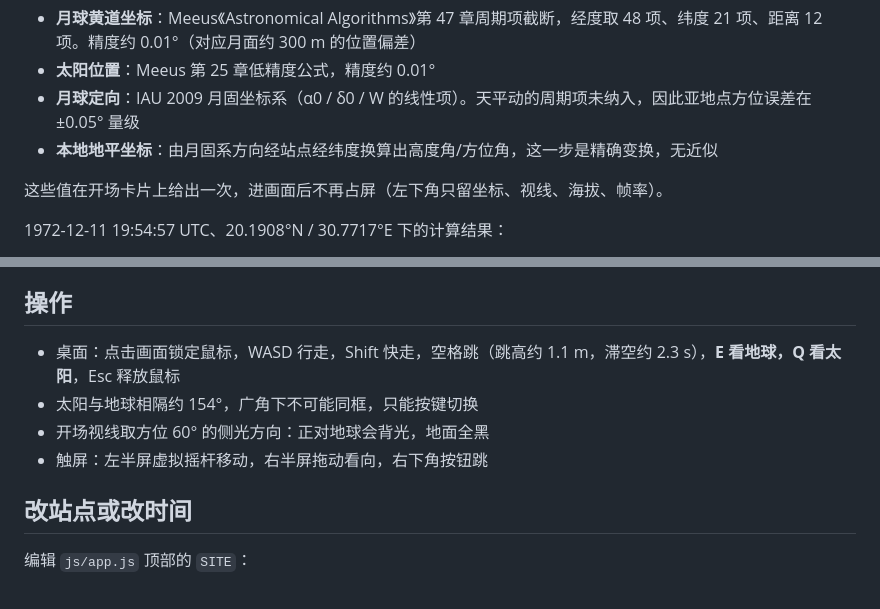
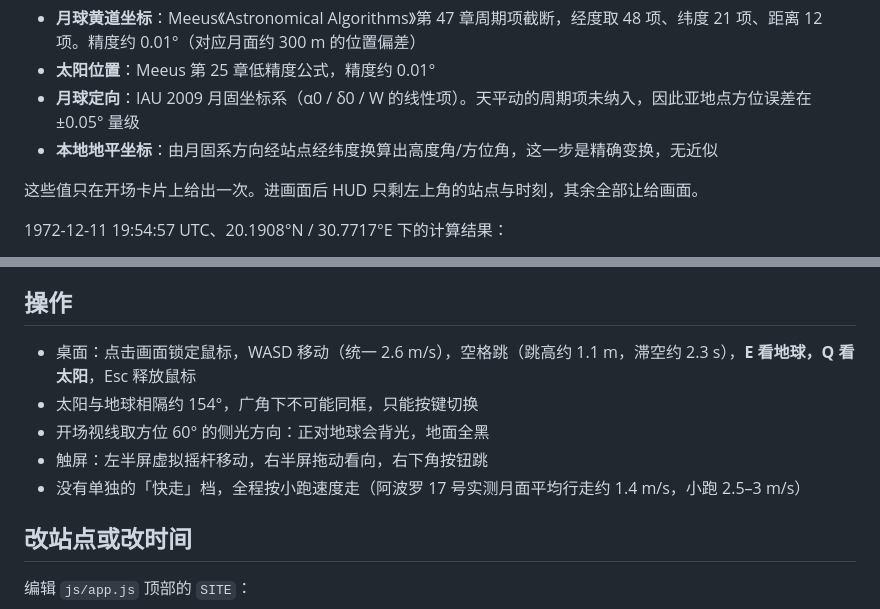
Before and after one commit to szx-and-szy/szx-and-szy.github.io, a Markdown page: moon/README.md, 2 parts joined by grey strips. Rendered like a GitHub page.

Commit message:
同步操作说明：统一速度、HUD 精简

```diff
--- a/moon/README.md
+++ b/moon/README.md
@@ -15,7 +15,7 @@
 - **月球定向**：IAU 2009 月固坐标系（α0 / δ0 / W 的线性项）。天平动的周期项未纳入，因此亚地点方位误差在 ±0.05° 量级
 - **本地地平坐标**：由月固系方向经站点经纬度换算出高度角/方位角，这一步是精确变换，无近似
 
-这些值在开场卡片上给出一次，进画面后不再占屏（左下角只留坐标、视线、海拔、帧率）。
+这些值只在开场卡片上给出一次。进画面后 HUD 只剩左上角的站点与时刻，其余全部让给画面。
 
 1972-12-11 19:54:57 UTC、20.1908°N / 30.7717°E 下的计算结果：
 
@@ -47,10 +47,11 @@
 
 ## 操作
 
-- 桌面：点击画面锁定鼠标，WASD 行走，Shift 快走，空格跳（跳高约 1.1 m，滞空约 2.3 s），**E 看地球，Q 看太阳**，Esc 释放鼠标
+- 桌面：点击画面锁定鼠标，WASD 移动（统一 2.6 m/s），空格跳（跳高约 1.1 m，滞空约 2.3 s），**E 看地球，Q 看太阳**，Esc 释放鼠标
 - 太阳与地球相隔约 154°，广角下不可能同框，只能按键切换
 - 开场视线取方位 60° 的侧光方向：正对地球会背光，地面全黑
 - 触屏：左半屏虚拟摇杆移动，右半屏拖动看向，右下角按钮跳
+- 没有单独的「快走」档，全程按小跑速度走（阿波罗 17 号实测月面平均行走约 1.4 m/s，小跑 2.5–3 m/s）
 
 ## 改站点或改时间
 
```
